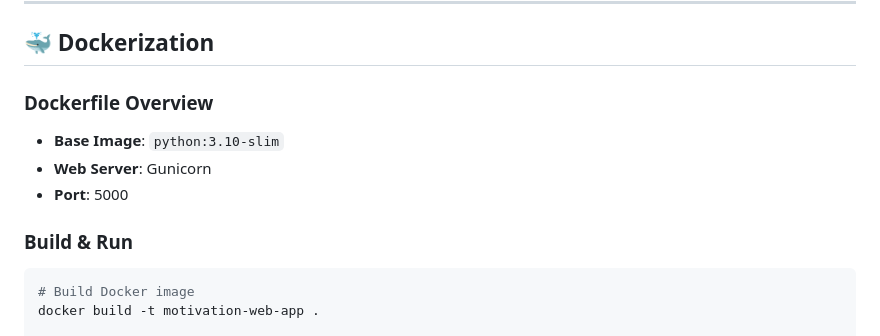
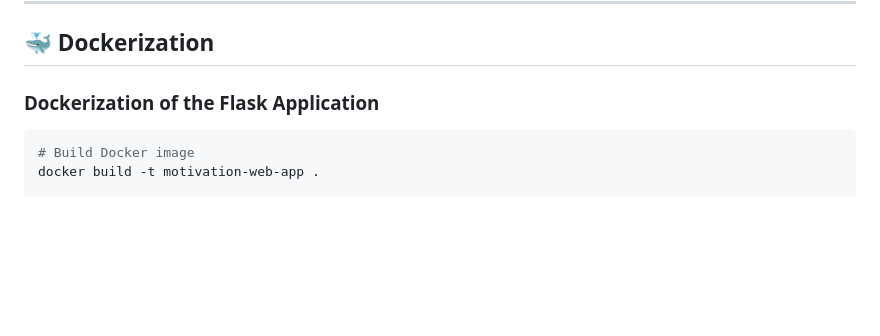
Before and after one commit to jyotiraul/Motivation-web-app, a Markdown page: README.md, the part around one of its changes. Drawn GitHub-style; blank space fills up the shorter version.

````diff
--- a/README.md
+++ b/README.md
@@ -74,13 +85,7 @@ Visit http://127.0.0.1:5000
 
 ## 🐳 Dockerization
 
-### Dockerfile Overview
-
-- **Base Image**: `python:3.10-slim`
-- **Web Server**: Gunicorn
-- **Port**: 5000
-
-### Build & Run
+###  Dockerization of the Flask Application
 
 ```bash
 # Build Docker image
````
Also changed, not shown: other parts of README.md (+68 -56 lines).
